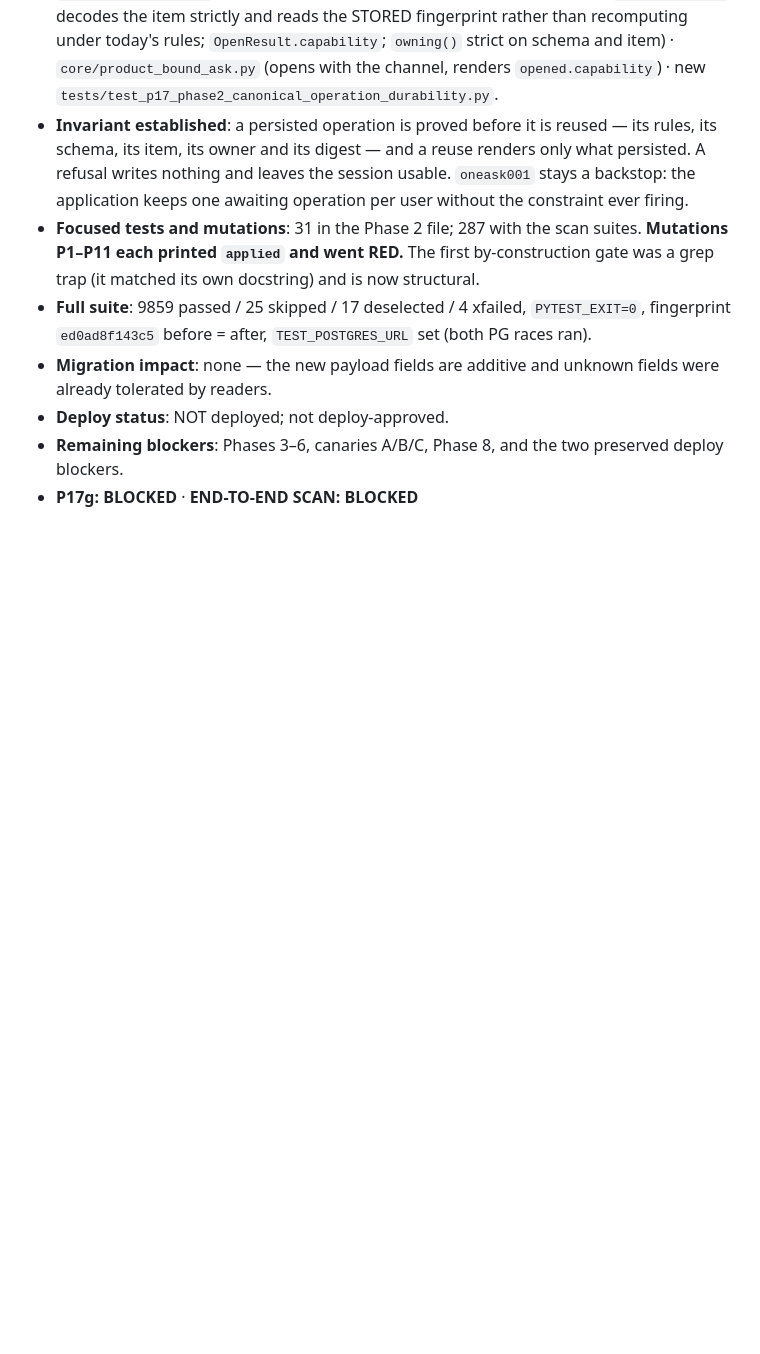
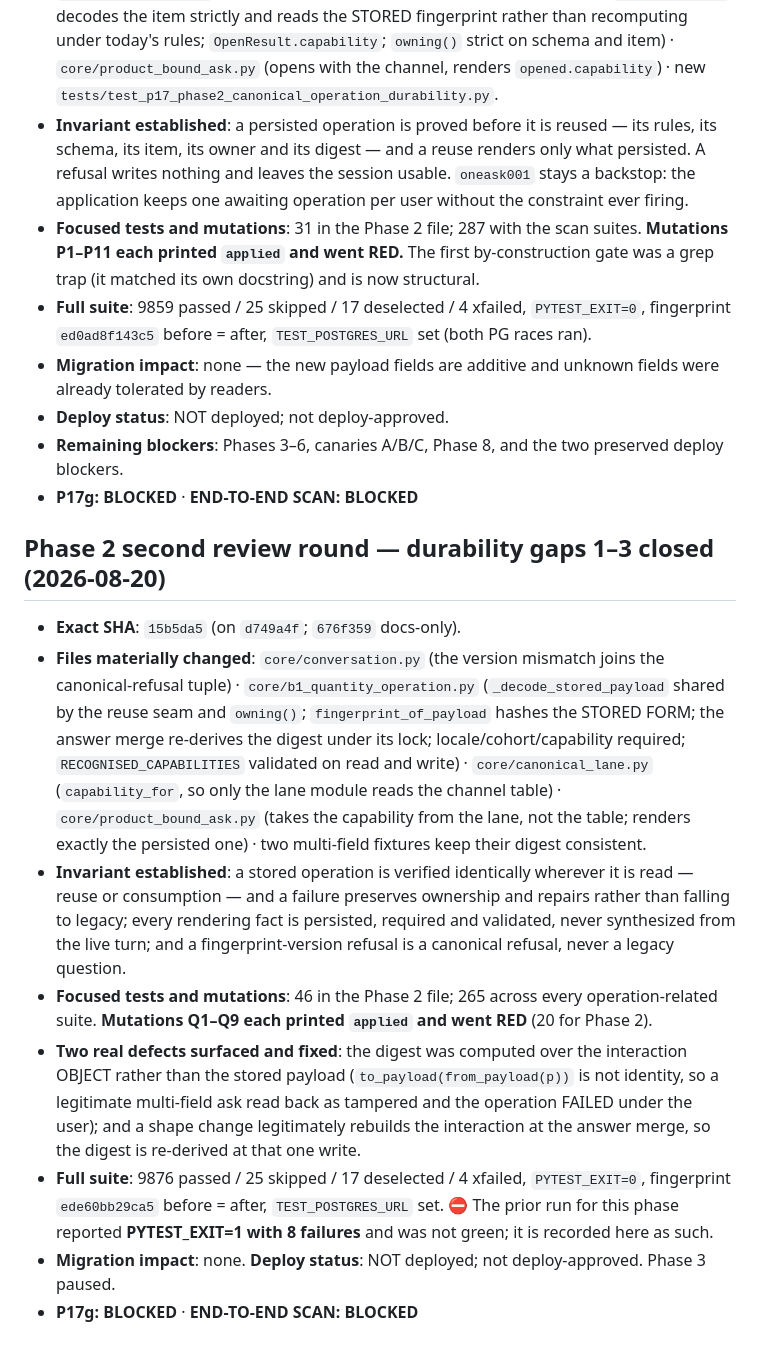
Before and after one commit to dvoskin/arnie, a Markdown page: docs/P17_CLOSURE_DIRECTIVE_2026-08-19.md, the part around the change. Rendered like a GitHub page; blank space fills up the shorter version.

Commit message:
docs: Phase 2 second-review-round report (gaps 1-3 closed; 20 mutations; suite 9876 exit 0; the prior run's PYTEST_EXIT=1 recorded)
Co-Authored-By: Claude Fable 5 <noreply@anthropic.com>

```diff
--- a/docs/P17_CLOSURE_DIRECTIVE_2026-08-19.md
+++ b/docs/P17_CLOSURE_DIRECTIVE_2026-08-19.md
@@ -534,3 +534,14 @@ No phase is complete because code was pushed or CI started. It is complete only
 * **Deploy status**: NOT deployed; not deploy-approved.
 * **Remaining blockers**: Phases 3–6, canaries A/B/C, Phase 8, and the two preserved deploy blockers.
 * **P17g: BLOCKED** · **END-TO-END SCAN: BLOCKED**
+
+## Phase 2 second review round — durability gaps 1–3 closed (2026-08-20)
+
+* **Exact SHA**: `15b5da5` (on `d749a4f`; `676f359` docs-only).
+* **Files materially changed**: `core/conversation.py` (the version mismatch joins the canonical-refusal tuple) · `core/b1_quantity_operation.py` (`_decode_stored_payload` shared by the reuse seam and `owning()`; `fingerprint_of_payload` hashes the STORED FORM; the answer merge re-derives the digest under its lock; locale/cohort/capability required; `RECOGNISED_CAPABILITIES` validated on read and write) · `core/canonical_lane.py` (`capability_for`, so only the lane module reads the channel table) · `core/product_bound_ask.py` (takes the capability from the lane, not the table; renders exactly the persisted one) · two multi-field fixtures keep their digest consistent.
+* **Invariant established**: a stored operation is verified identically wherever it is read — reuse or consumption — and a failure preserves ownership and repairs rather than falling to legacy; every rendering fact is persisted, required and validated, never synthesized from the live turn; and a fingerprint-version refusal is a canonical refusal, never a legacy question.
+* **Focused tests and mutations**: 46 in the Phase 2 file; 265 across every operation-related suite. **Mutations Q1–Q9 each printed `applied` and went RED** (20 for Phase 2).
+* **Two real defects surfaced and fixed**: the digest was computed over the interaction OBJECT rather than the stored payload (`to_payload(from_payload(p))` is not identity, so a legitimate multi-field ask read back as tampered and the operation FAILED under the user); and a shape change legitimately rebuilds the interaction at the answer merge, so the digest is re-derived at that one write.
+* **Full suite**: 9876 passed / 25 skipped / 17 deselected / 4 xfailed, `PYTEST_EXIT=0`, fingerprint `ede60bb29ca5` before = after, `TEST_POSTGRES_URL` set. ⛔ The prior run for this phase reported **PYTEST_EXIT=1 with 8 failures** and was not green; it is recorded here as such.
+* **Migration impact**: none. **Deploy status**: NOT deployed; not deploy-approved. Phase 3 paused.
+* **P17g: BLOCKED** · **END-TO-END SCAN: BLOCKED**
```
